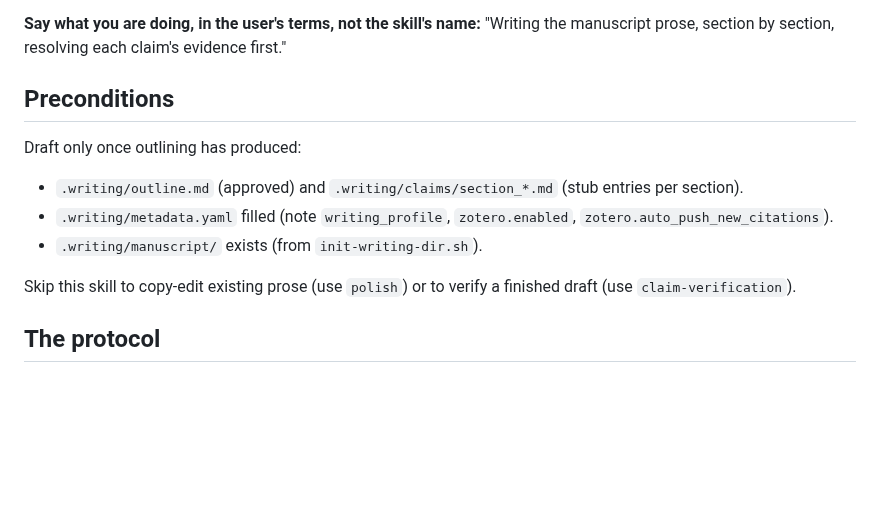
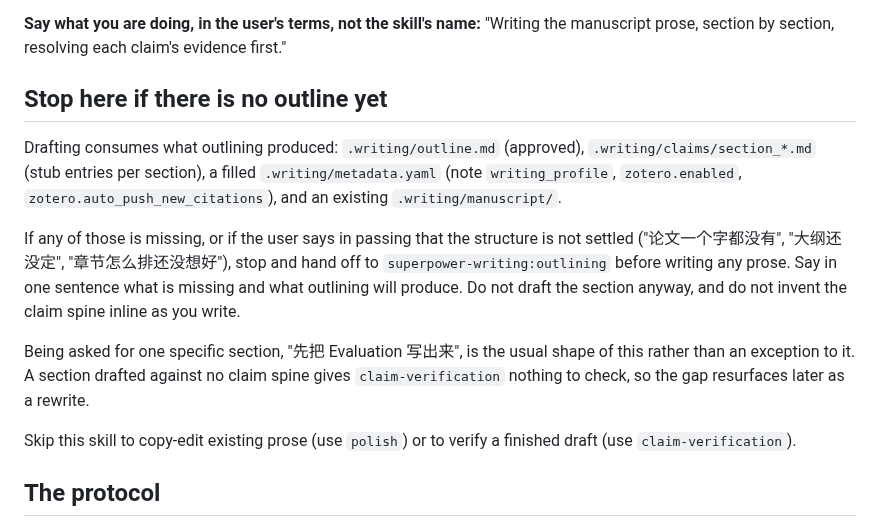
Before and after one commit to SipengXie2024/superpower-writing, a Markdown page: skills/drafting/SKILL.md, the part around the change. Rendered like a GitHub page; blank space fills up the shorter version.

Commit message:
fix(skills): outlining 与 drafting 的路由错位
用户说"论文一个字都没有、大纲还没定，我想先从 Evaluation 动笔"时，
drafting 会抢先触发：它的描述里有 "write the Methods section" 这条
触发语，字面正中；而 outlining 的描述只写了仓库状态条件，空目录里
模型没有工具可以去查。

两边都改。outlining 的描述补上这种自然语言信号，并挑明这类请求
归它不归 drafting。drafting 的 Preconditions 从一段说明改成真正的
停车让路规则：缺大纲就交回 outlining，不许边写边把 claim 主干补出来。

"只要某一节"是这种情况的常见形状，不是它的例外。

```diff
--- a/skills/drafting/SKILL.md
+++ b/skills/drafting/SKILL.md
@@ -9,13 +9,13 @@ Turn claims into sentences. You draft each section yourself, in outline order, n
 
 **Say what you are doing, in the user's terms, not the skill's name:** "Writing the manuscript prose, section by section, resolving each claim's evidence first."
 
-## Preconditions
+## Stop here if there is no outline yet
 
-Draft only once outlining has produced:
+Drafting consumes what outlining produced: `.writing/outline.md` (approved), `.writing/claims/section_*.md` (stub entries per section), a filled `.writing/metadata.yaml` (note `writing_profile`, `zotero.enabled`, `zotero.auto_push_new_citations`), and an existing `.writing/manuscript/`.
 
-- `.writing/outline.md` (approved) and `.writing/claims/section_*.md` (stub entries per section).
-- `.writing/metadata.yaml` filled (note `writing_profile`, `zotero.enabled`, `zotero.auto_push_new_citations`).
-- `.writing/manuscript/` exists (from `init-writing-dir.sh`).
+If any of those is missing, or if the user says in passing that the structure is not settled ("论文一个字都没有", "大纲还没定", "章节怎么排还没想好"), stop and hand off to `superpower-writing:outlining` before writing any prose. Say in one sentence what is missing and what outlining will produce. Do not draft the section anyway, and do not invent the claim spine inline as you write.
+
+Being asked for one specific section, "先把 Evaluation 写出来", is the usual shape of this rather than an exception to it. A section drafted against no claim spine gives `claim-verification` nothing to check, so the gap resurfaces later as a rewrite.
 
 Skip this skill to copy-edit existing prose (use `polish`) or to verify a finished draft (use `claim-verification`).
 
```
Also changed, not shown: skills/outlining/SKILL.md (+1 -1 lines).
